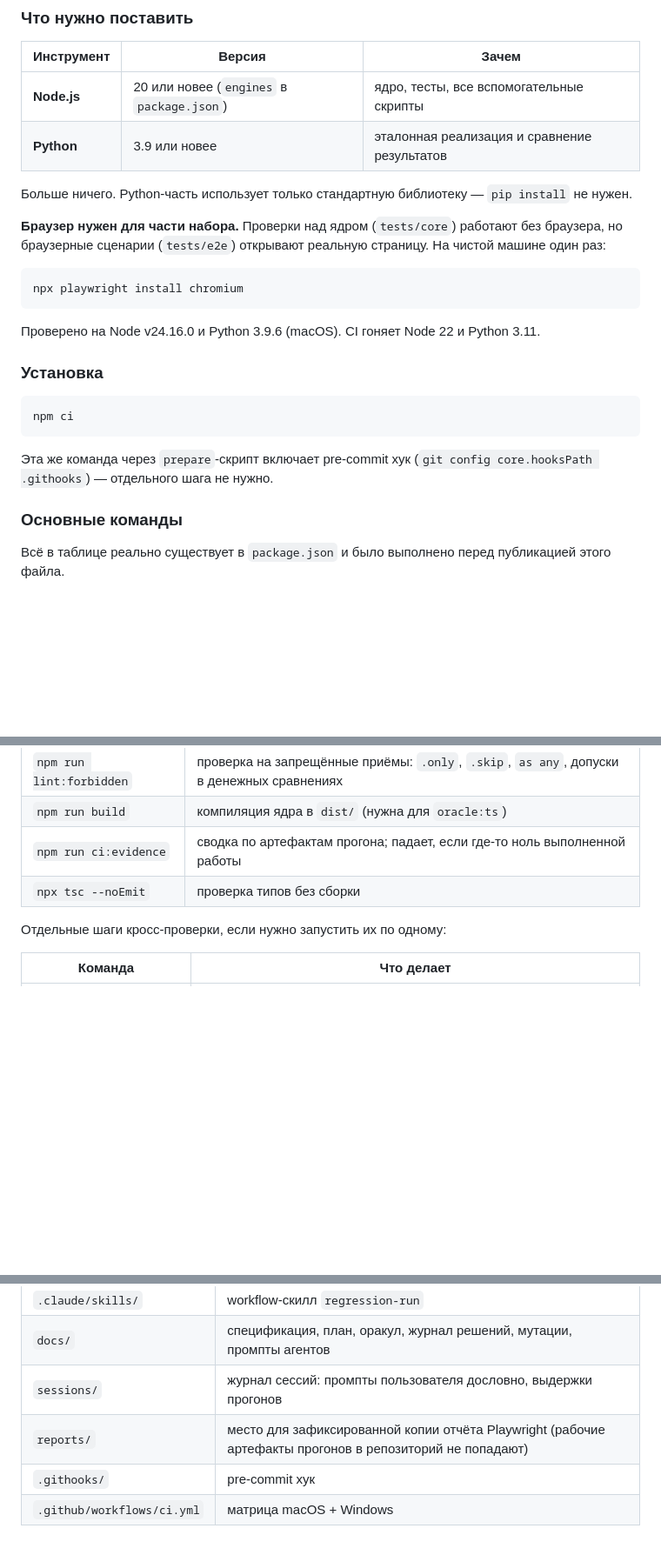
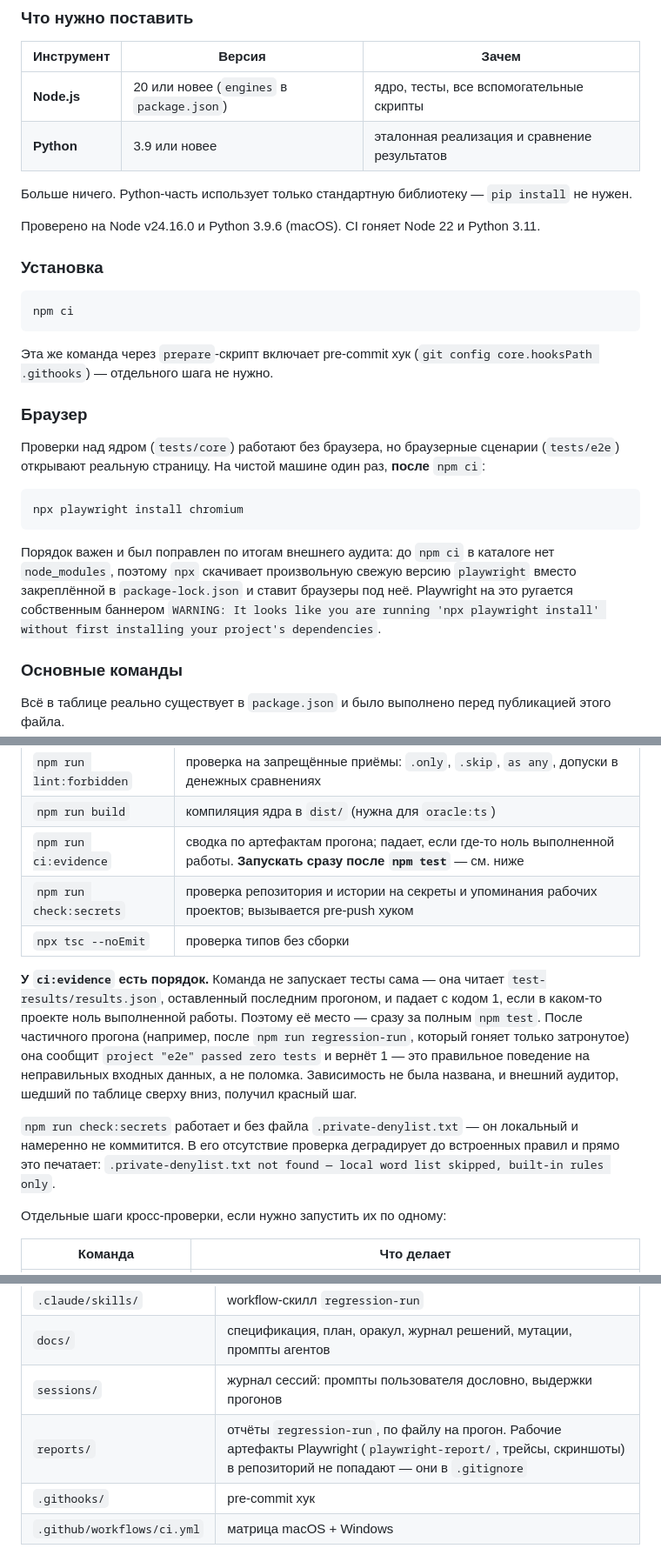
Before and after one commit to DmitryLipchanskiy/hw2-credit-calc-regression, a Markdown page: README.md, 3 parts joined by grey strips. Shown at 87% size. Rendered like a GitHub page; blank space fills up the shorter version.

Commit message:
docs(readme): fix the four defects the auditor hit in the instructions
F-6 browser install now comes after npm ci, with the reason spelled out.
F-3 ci:evidence documents its ordering dependency on a full npm test.
F-9 check:secrets is listed; its degradation without .private-denylist.txt too.
F-10 reports/ is described as what it actually holds.

Co-Authored-By: Claude Opus 5 <noreply@anthropic.com>

````diff
--- a/README.md
+++ b/README.md
@@ -79,14 +79,6 @@
 Больше ничего. Python-часть использует только стандартную библиотеку — `pip install`
 не нужен.
 
-**Браузер нужен для части набора.** Проверки над ядром (`tests/core`) работают без
-браузера, но браузерные сценарии (`tests/e2e`) открывают реальную страницу. На чистой
-машине один раз:
-
-```
-npx playwright install chromium
-```
-
 Проверено на Node v24.16.0 и Python 3.9.6 (macOS). CI гоняет Node 22 и Python 3.11.
 
 ### Установка
@@ -97,6 +89,22 @@ npm ci
 
 Эта же команда через `prepare`-скрипт включает pre-commit хук
 (`git config core.hooksPath .githooks`) — отдельного шага не нужно.
+
+### Браузер
+
+Проверки над ядром (`tests/core`) работают без браузера, но браузерные сценарии
+(`tests/e2e`) открывают реальную страницу. На чистой машине один раз, **после**
+`npm ci`:
+
+```
+npx playwright install chromium
+```
+
+Порядок важен и был поправлен по итогам внешнего аудита: до `npm ci` в каталоге нет
+`node_modules`, поэтому `npx` скачивает произвольную свежую версию `playwright`
+вместо закреплённой в `package-lock.json` и ставит браузеры под неё. Playwright
+на это ругается собственным баннером `WARNING: It looks like you are running
+'npx playwright install' without first installing your project's dependencies`.
 
 ### Основные команды
 
@@ -115,8 +123,23 @@ npm ci
 | `npm run lint` | ESLint по `src`, `tests`, `scripts` |
 | `npm run lint:forbidden` | проверка на запрещённые приёмы: `.only`, `.skip`, `as any`, допуски в денежных сравнениях |
 | `npm run build` | компиляция ядра в `dist/` (нужна для `oracle:ts`) |
-| `npm run ci:evidence` | сводка по артефактам прогона; падает, если где-то ноль выполненной работы |
+| `npm run ci:evidence` | сводка по артефактам прогона; падает, если где-то ноль выполненной работы. **Запускать сразу после `npm test`** — см. ниже |
+| `npm run check:secrets` | проверка репозитория и истории на секреты и упоминания рабочих проектов; вызывается pre-push хуком |
 | `npx tsc --noEmit` | проверка типов без сборки |
+
+**У `ci:evidence` есть порядок.** Команда не запускает тесты сама — она читает
+`test-results/results.json`, оставленный последним прогоном, и падает с кодом 1,
+если в каком-то проекте ноль выполненной работы. Поэтому её место — сразу за полным
+`npm test`. После частичного прогона (например, после `npm run regression-run`,
+который гоняет только затронутое) она сообщит `project "e2e" passed zero tests`
+и вернёт 1 — это правильное поведение на неправильных входных данных, а не поломка.
+Зависимость не была названа, и внешний аудитор, шедший по таблице сверху вниз,
+получил красный шаг.
+
+`npm run check:secrets` работает и без файла `.private-denylist.txt` — он локальный
+и намеренно не коммитится. В его отсутствие проверка деградирует до встроенных правил
+и прямо это печатает: `.private-denylist.txt not found — local word list skipped,
+built-in rules only`.
 
 Отдельные шаги кросс-проверки, если нужно запустить их по одному:
 
@@ -202,7 +225,7 @@ Pre-commit хук лежит в репозитории (`.githooks/pre-commit`),
 | `.claude/skills/` | workflow-скилл `regression-run` |
 | `docs/` | спецификация, план, оракул, журнал решений, мутации, промпты агентов |
 | `sessions/` | журнал сессий: промпты пользователя дословно, выдержки прогонов |
-| `reports/` | место для зафиксированной копии отчёта Playwright (рабочие артефакты прогонов в репозиторий не попадают) |
+| `reports/` | отчёты `regression-run`, по файлу на прогон. Рабочие артефакты Playwright (`playwright-report/`, трейсы, скриншоты) в репозиторий не попадают — они в `.gitignore` |
 | `.githooks/` | pre-commit хук |
 | `.github/workflows/ci.yml` | матрица macOS + Windows |
 
````
